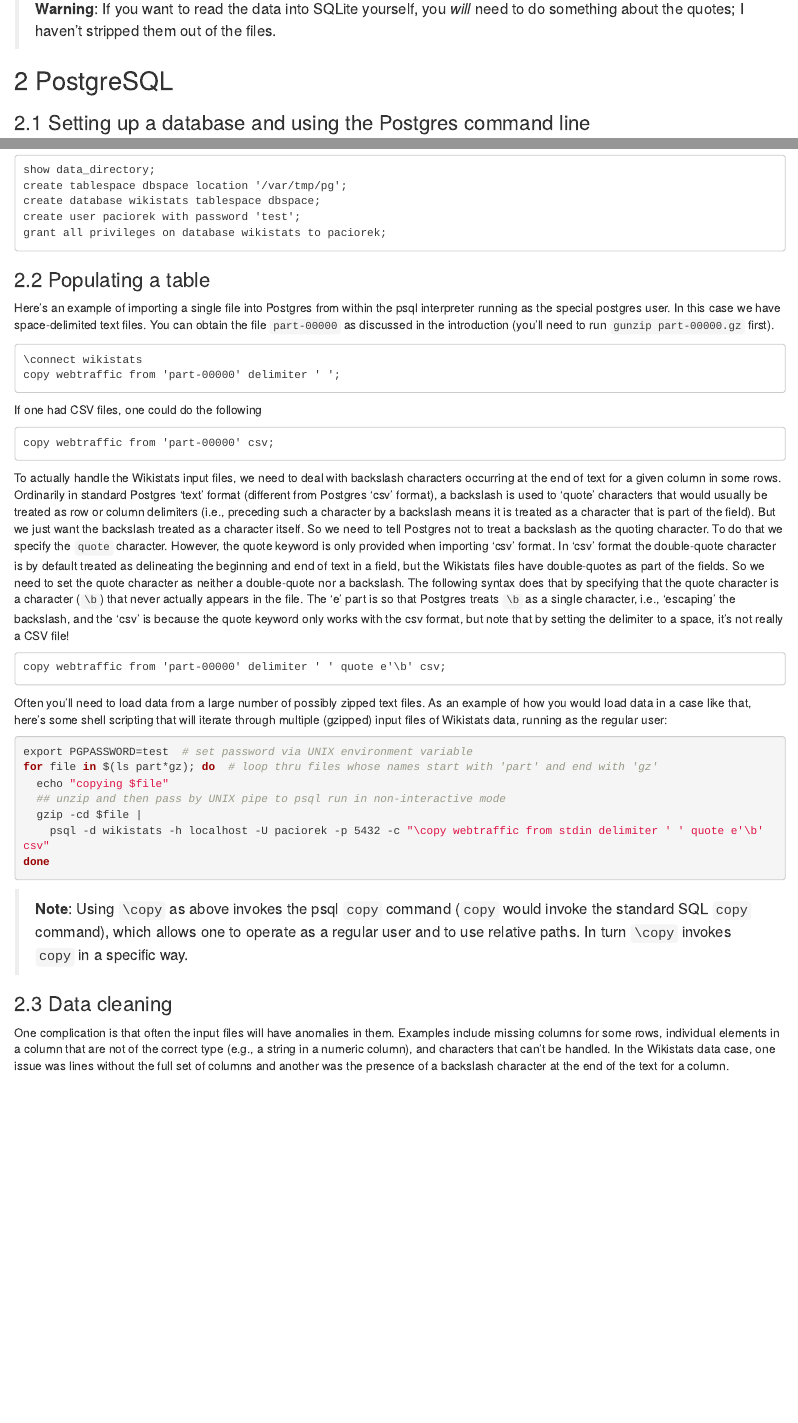
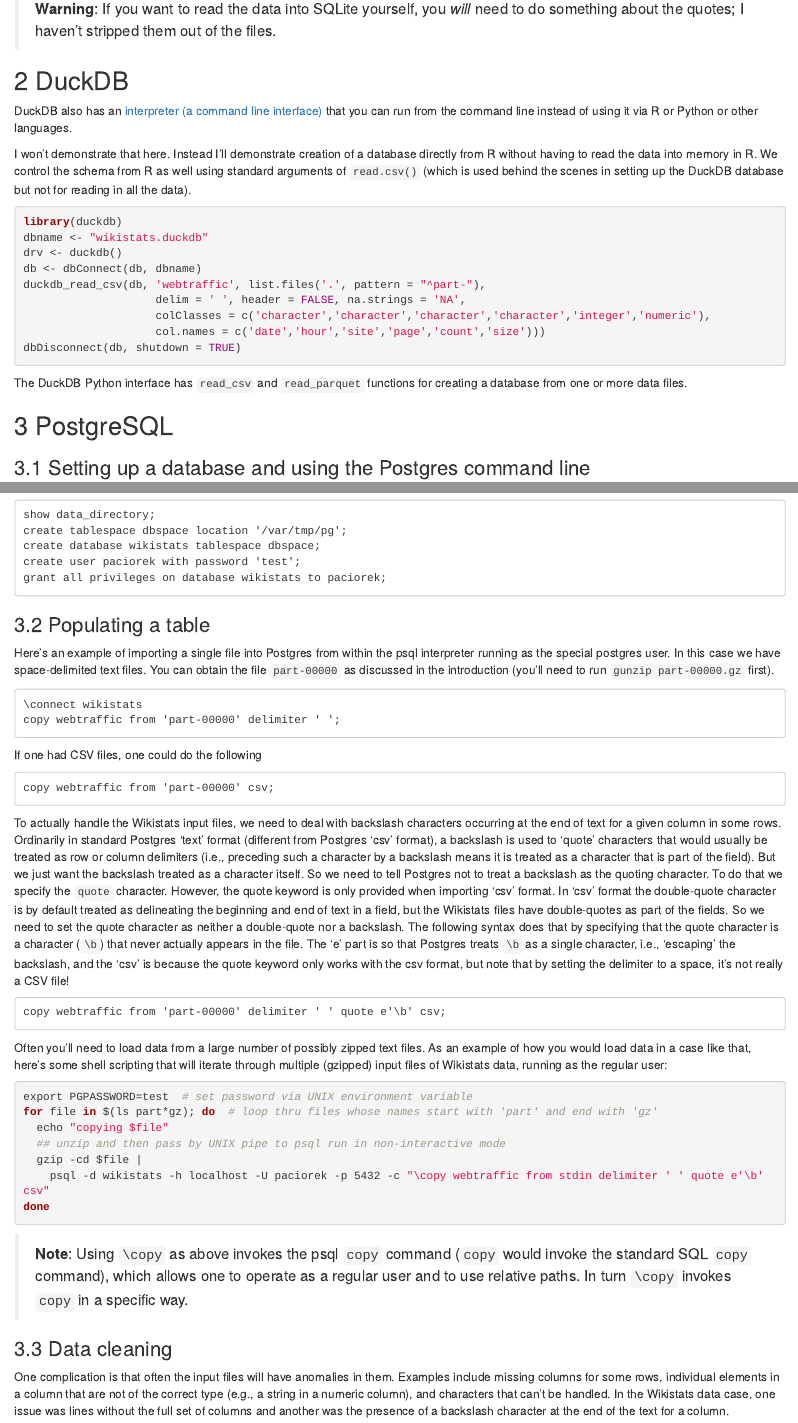
Before and after one commit to berkeley-scf/tutorial-databases, an R Markdown document (db-management.Rmd): the page in a window 1100 px wide, from 1120 px down, and a second part further down, joined at a grey line. Rendered offline with R 4.5, knitr and Pandoc, with nearby package versions.

Commit message:
add duckdb to index and db-management

````diff
--- a/db-management.Rmd
+++ b/db-management.Rmd
@@ -70,9 +70,29 @@
 
 > **Warning**: If you want to read the data into SQLite yourself, you *will* need to do something about the quotes; I haven't stripped them out of the files.
 
-## 2 PostgreSQL
+## 2 DuckDB
 
-### 2.1 Setting up a database and using the Postgres command line
+DuckDB also has an [interpreter (a command line interface)](https://duckdb.org/docs/api/cli) that you can run from the command line instead of using it via R or Python or other languages.
+
+I won't demonstrate that here. Instead I'll demonstrate creation of a database directly from R without having to read the data into memory in R. We control the schema from R as well using standard arguments of `read.csv()` (which is used behind the scenes in setting up the DuckDB database but not for reading in all the data).
+
+```{r, eval=FALSE}
+library(duckdb)
+dbname <- "wikistats.duckdb"
+drv <- duckdb()
+db <- dbConnect(db, dbname)
+duckdb_read_csv(db, 'webtraffic', list.files('.', pattern = "^part-"),
+                    delim = ' ', header = FALSE, na.strings = 'NA',
+                    colClasses = c('character','character','character','character','integer','numeric'),
+                    col.names = c('date','hour','site','page','count','size')))
+dbDisconnect(db, shutdown = TRUE)
+```
+
+The DuckDB Python interface has `read_csv` and `read_parquet` functions for creating a database from one or more data files.
+
+## 3 PostgreSQL
+
+### 3.1 Setting up a database and using the Postgres command line
 
 First make sure Postgres is installed on your machine.
 
@@ -124,7 +144,7 @@
 grant all privileges on database wikistats to paciorek;
 ```
 
-### 2.2 Populating a table
+### 3.2 Populating a table
 
 Here's an example of importing a single file into Postgres from within the psql interpreter running as the special postgres user. In this case we have space-delimited text files. You can obtain the file `part-00000` as discussed in the introduction (you'll need to run `gunzip part-00000.gz` first).
 
@@ -160,7 +180,7 @@
 > **Note**: Using `\copy` as above invokes the psql `copy` command (`copy` would invoke the standard SQL `copy` command), which allows one to operate as a regular user and to use relative paths. In turn `\copy` invokes `copy` in a specific way.
 
 
-### 2.3 Data cleaning
+### 3.3 Data cleaning
 
 One complication is that often the input files will have anomalies in them. Examples include missing columns for some rows, individual elements in a column that are not of the correct type (e.g., a string in a numeric column), and characters that can't be handled. In the Wikistats data case, one issue was lines without the full set of columns and another was the presence of a backslash character at the end of the text for a column.
 
````
Also changed, not shown: data/prep_stackoverflow/7-create_duckdb_2021_db.R (added, +11 -0 lines), index.Rmd (+10 -5 lines), db-management.md, index.md.
